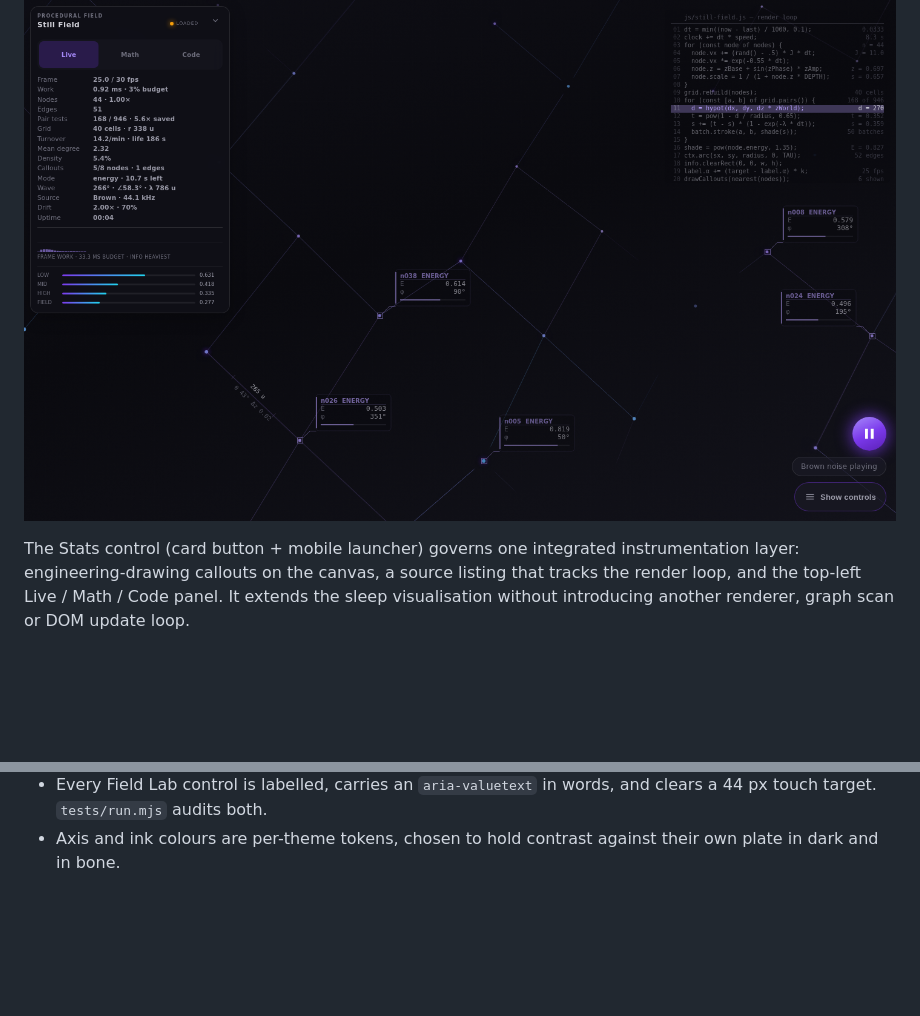
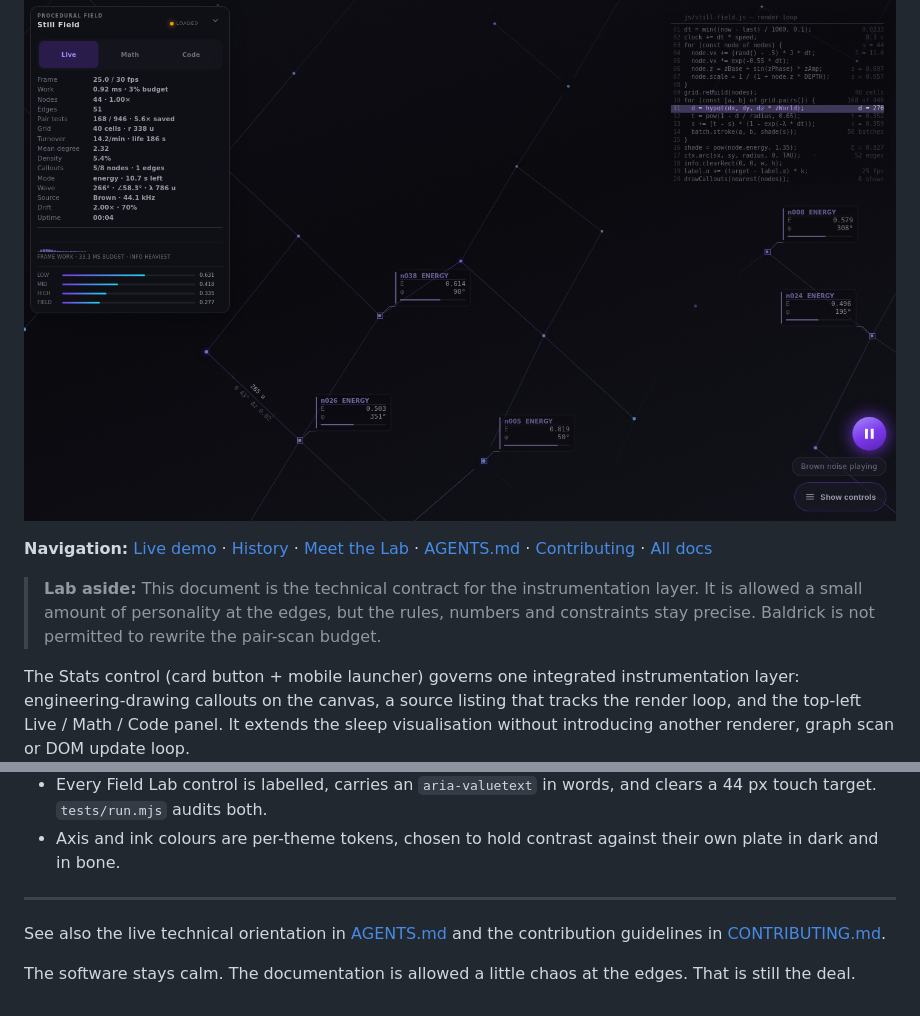
Before and after one commit to Blazenetic/complex-noise, a Markdown page: docs/INFO_LAYER.md, 2 parts joined by grey strips. Drawn GitHub-style; blank space fills up the shorter version.

Commit message:
docs: add navigation links and a light Lab framing note to INFO_LAYER.md (contract stays technical)

```diff
--- a/docs/INFO_LAYER.md
+++ b/docs/INFO_LAYER.md
@@ -1,6 +1,10 @@
 # Still Field Info Layer
 
 ![The info layer in the dark theme](screenshots/info-layer-dark.png)
+
+**Navigation:** [Live demo](https://blazenetic.github.io/complex-noise/) · [History](./HISTORY.md) · [Meet the Lab](./MEET_THE_LAB.md) · [AGENTS.md](../AGENTS.md) · [Contributing](../CONTRIBUTING.md) · [All docs](./)
+
+> **Lab aside:** This document is the technical contract for the instrumentation layer. It is allowed a small amount of personality at the edges, but the rules, numbers and constraints stay precise. Baldrick is not permitted to rewrite the pair-scan budget.
 
 The Stats control (card button + mobile launcher) governs one integrated
 instrumentation layer: engineering-drawing callouts on the canvas, a source
@@ -275,3 +279,9 @@ edge count in the Code view so the ratio is visible.
   clears a 44 px touch target. `tests/run.mjs` audits both.
 - Axis and ink colours are per-theme tokens, chosen to hold contrast against
   their own plate in dark and in bone.
+
+---
+
+See also the live technical orientation in [AGENTS.md](../AGENTS.md) and the contribution guidelines in [CONTRIBUTING.md](../CONTRIBUTING.md).
+
+The software stays calm. The documentation is allowed a little chaos at the edges. That is still the deal.
```
